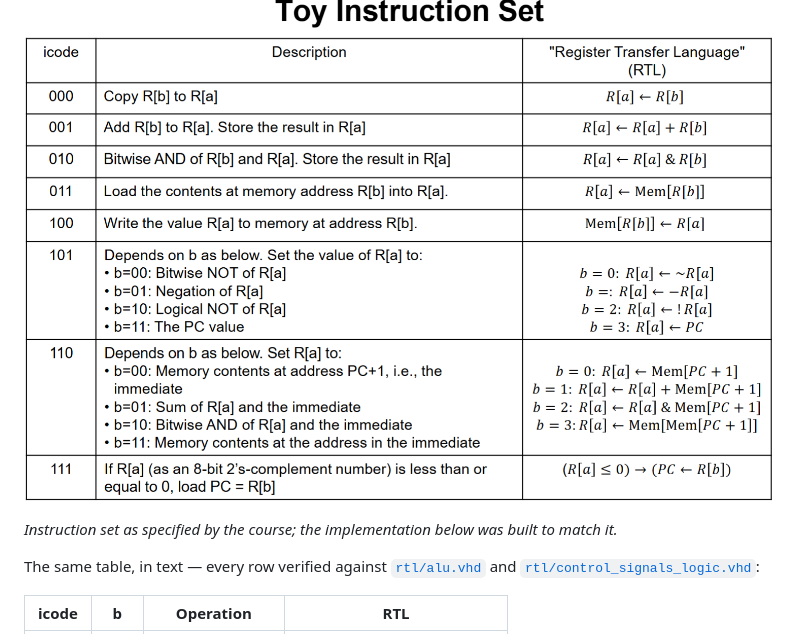
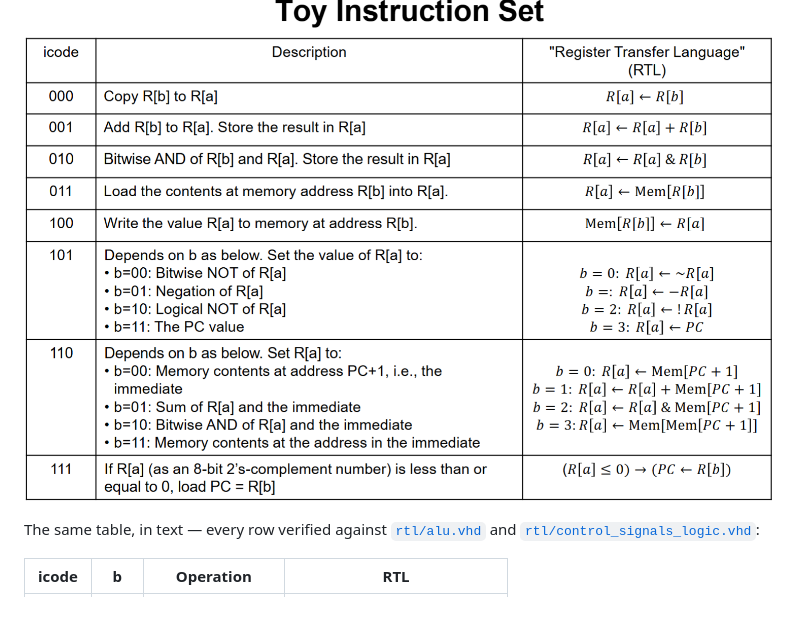
Before and after one commit to SpookyJumpyBeans/toy-cpu, a Markdown page: README.md, the part around the change. Rendered like a GitHub page; blank space fills up the shorter version.

Commit message:
Remove redundant note from README
Removed redundant note about the instruction set implementation.

```diff
--- a/README.md
+++ b/README.md
@@ -42,8 +42,6 @@ opcodes cover fourteen operations. In the RTL the `b` field is carried on the si
 ## Instruction set
 
 ![Toy instruction set](docs/instruction-set.png)
-
-*Instruction set as specified by the course; the implementation below was built to match it.*
 
 The same table, in text — every row verified against [`rtl/alu.vhd`](rtl/alu.vhd) and
 [`rtl/control_signals_logic.vhd`](rtl/control_signals_logic.vhd):
```
